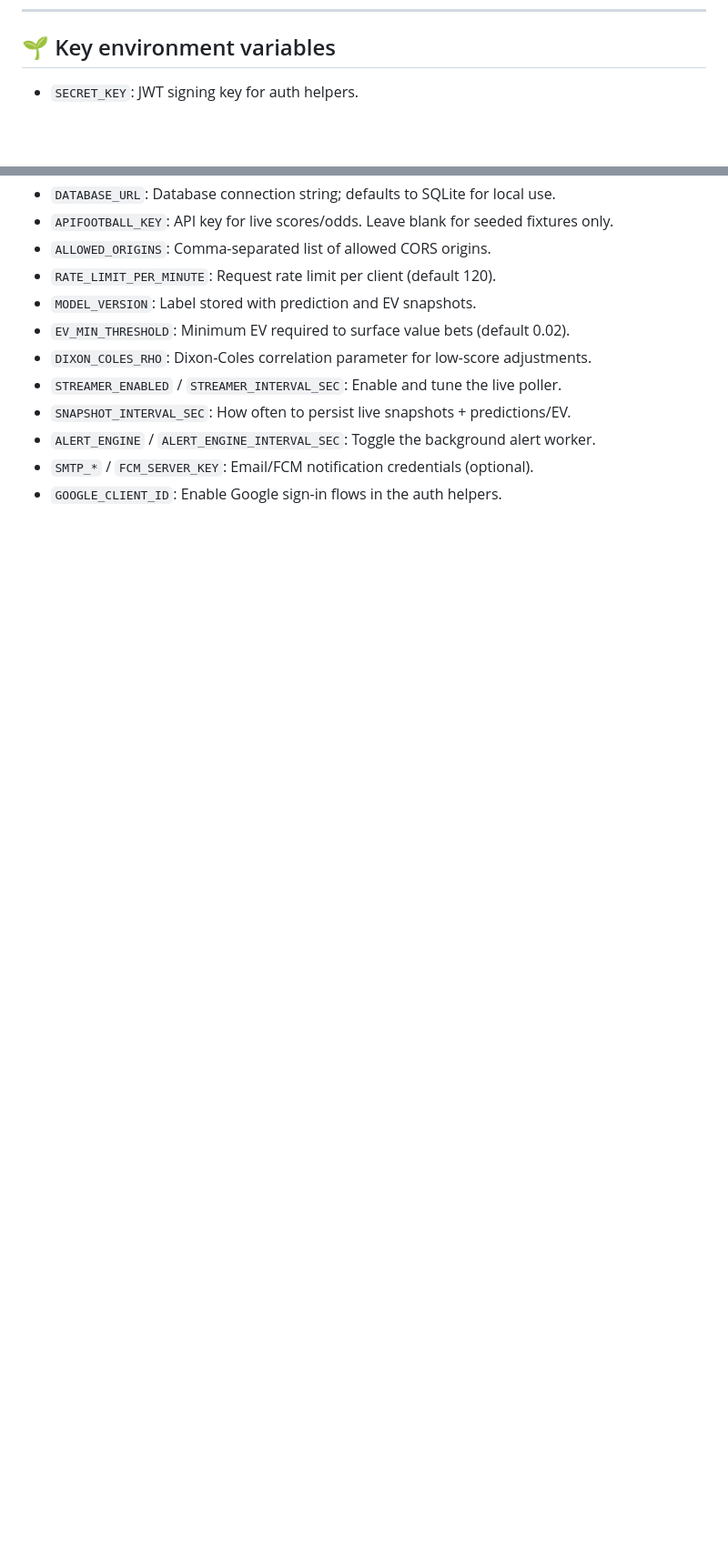
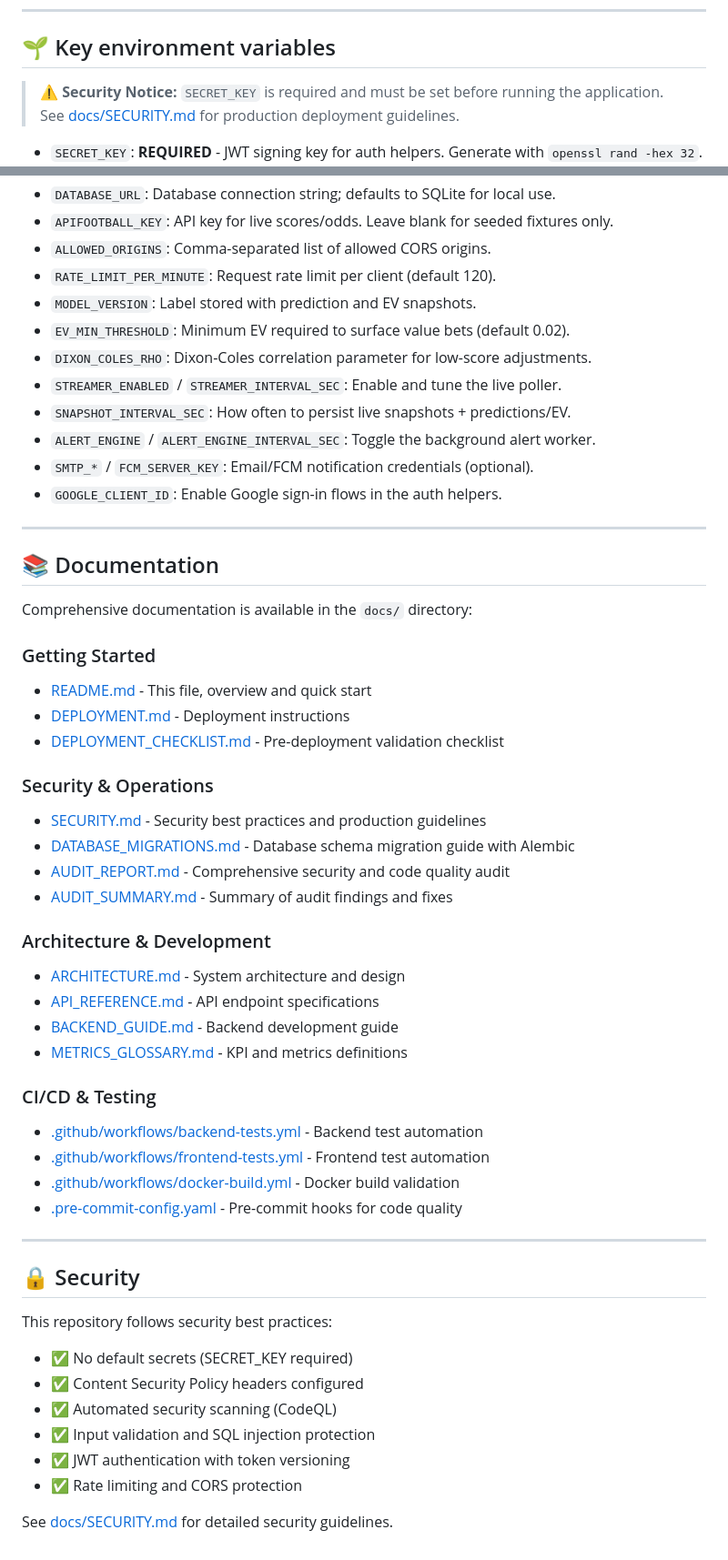
Before and after one commit to Tsoympet/G.F.P.S-Global-Football-Probability-System, a Markdown page: README.md, 2 parts joined by grey strips. Shown at 91% size. Drawn GitHub-style; blank space fills up the shorter version.

Commit message:
Update README with audit documentation and security notices
Co-authored-by: Tsoympet <194965140+Tsoympet@users.noreply.github.com>

```diff
--- a/README.md
+++ b/README.md
@@ -181,7 +183,10 @@ It probes `/health`, `/odds`, `/predictions`, and `/value` and prints a simple O
 ---
 
 ## 🌱 Key environment variables
-- `SECRET_KEY`: JWT signing key for auth helpers.
+
+> **⚠️ Security Notice:** `SECRET_KEY` is required and must be set before running the application. See [docs/SECURITY.md](docs/SECURITY.md) for production deployment guidelines.
+
+- `SECRET_KEY`: **REQUIRED** - JWT signing key for auth helpers. Generate with `openssl rand -hex 32`.
 - `DATABASE_URL`: Database connection string; defaults to SQLite for local use.
 - `APIFOOTBALL_KEY`: API key for live scores/odds. Leave blank for seeded fixtures only.
 - `ALLOWED_ORIGINS`: Comma-separated list of allowed CORS origins.
@@ -194,3 +199,46 @@ It probes `/health`, `/odds`, `/predictions`, and `/value` and prints a simple O
 - `ALERT_ENGINE` / `ALERT_ENGINE_INTERVAL_SEC`: Toggle the background alert worker.
 - `SMTP_*` / `FCM_SERVER_KEY`: Email/FCM notification credentials (optional).
 - `GOOGLE_CLIENT_ID`: Enable Google sign-in flows in the auth helpers.
+
+---
+
+## 📚 Documentation
+
+Comprehensive documentation is available in the `docs/` directory:
+
+### Getting Started
+- [README.md](README.md) - This file, overview and quick start
+- [DEPLOYMENT.md](docs/DEPLOYMENT.md) - Deployment instructions
+- [DEPLOYMENT_CHECKLIST.md](docs/DEPLOYMENT_CHECKLIST.md) - Pre-deployment validation checklist
+
+### Security & Operations
+- [SECURITY.md](docs/SECURITY.md) - Security best practices and production guidelines
+- [DATABASE_MIGRATIONS.md](docs/DATABASE_MIGRATIONS.md) - Database schema migration guide with Alembic
+- [AUDIT_REPORT.md](docs/AUDIT_REPORT.md) - Comprehensive security and code quality audit
+- [AUDIT_SUMMARY.md](docs/AUDIT_SUMMARY.md) - Summary of audit findings and fixes
+
+### Architecture & Development
+- [ARCHITECTURE.md](docs/ARCHITECTURE.md) - System architecture and design
+- [API_REFERENCE.md](docs/API_REFERENCE.md) - API endpoint specifications
+- [BACKEND_GUIDE.md](docs/BACKEND_GUIDE.md) - Backend development guide
+- [METRICS_GLOSSARY.md](docs/METRICS_GLOSSARY.md) - KPI and metrics definitions
+
+### CI/CD & Testing
+- [.github/workflows/backend-tests.yml](.github/workflows/backend-tests.yml) - Backend test automation
+- [.github/workflows/frontend-tests.yml](.github/workflows/frontend-tests.yml) - Frontend test automation
+- [.github/workflows/docker-build.yml](.github/workflows/docker-build.yml) - Docker build validation
+- [.pre-commit-config.yaml](.pre-commit-config.yaml) - Pre-commit hooks for code quality
+
+---
+
+## 🔒 Security
+
+This repository follows security best practices:
+- ✅ No default secrets (SECRET_KEY required)
+- ✅ Content Security Policy headers configured
+- ✅ Automated security scanning (CodeQL)
+- ✅ Input validation and SQL injection protection
+- ✅ JWT authentication with token versioning
+- ✅ Rate limiting and CORS protection
+
+See [docs/SECURITY.md](docs/SECURITY.md) for detailed security guidelines.
```
Also changed, not shown: other parts of README.md (+2 -0 lines).
